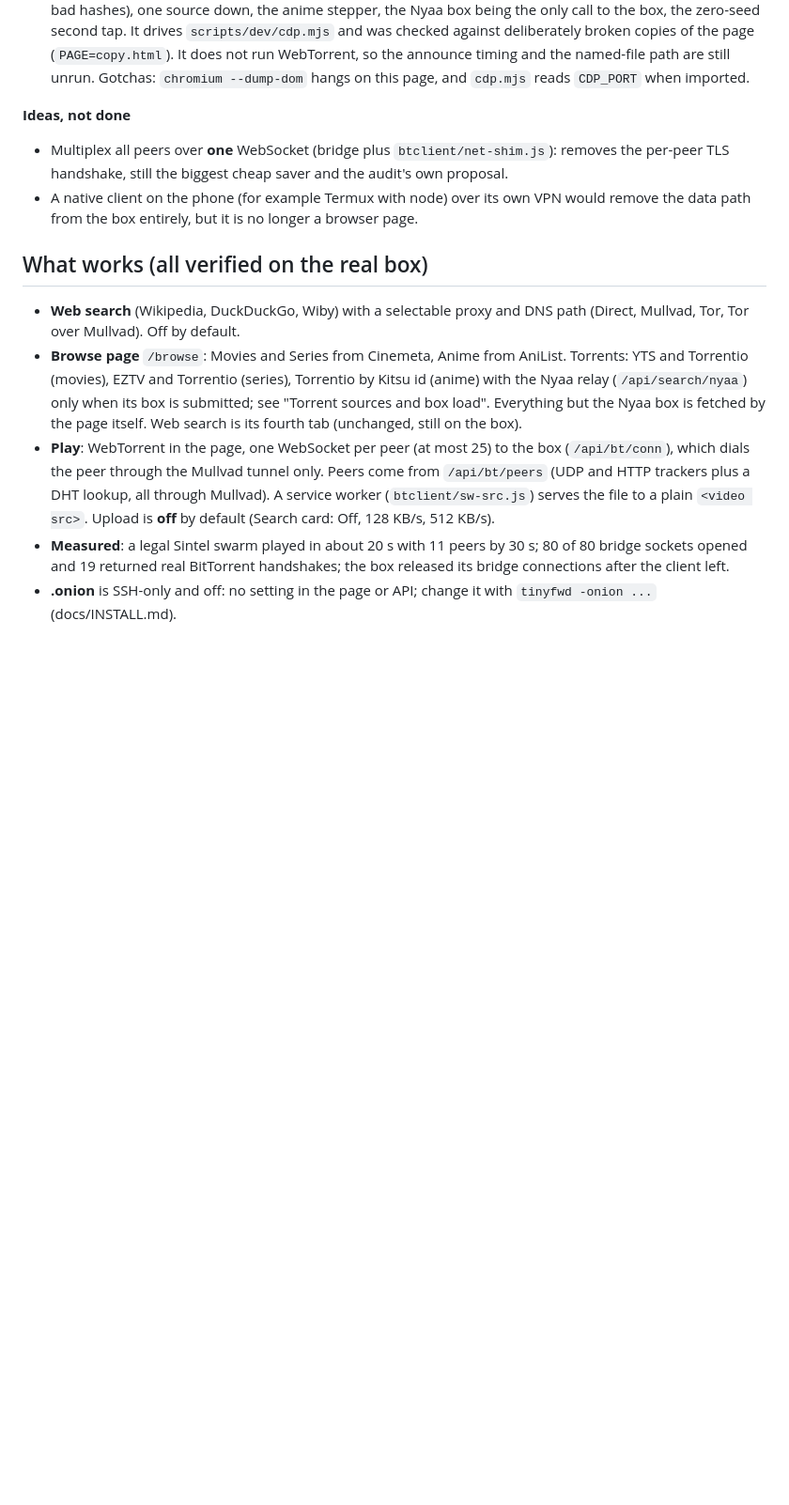
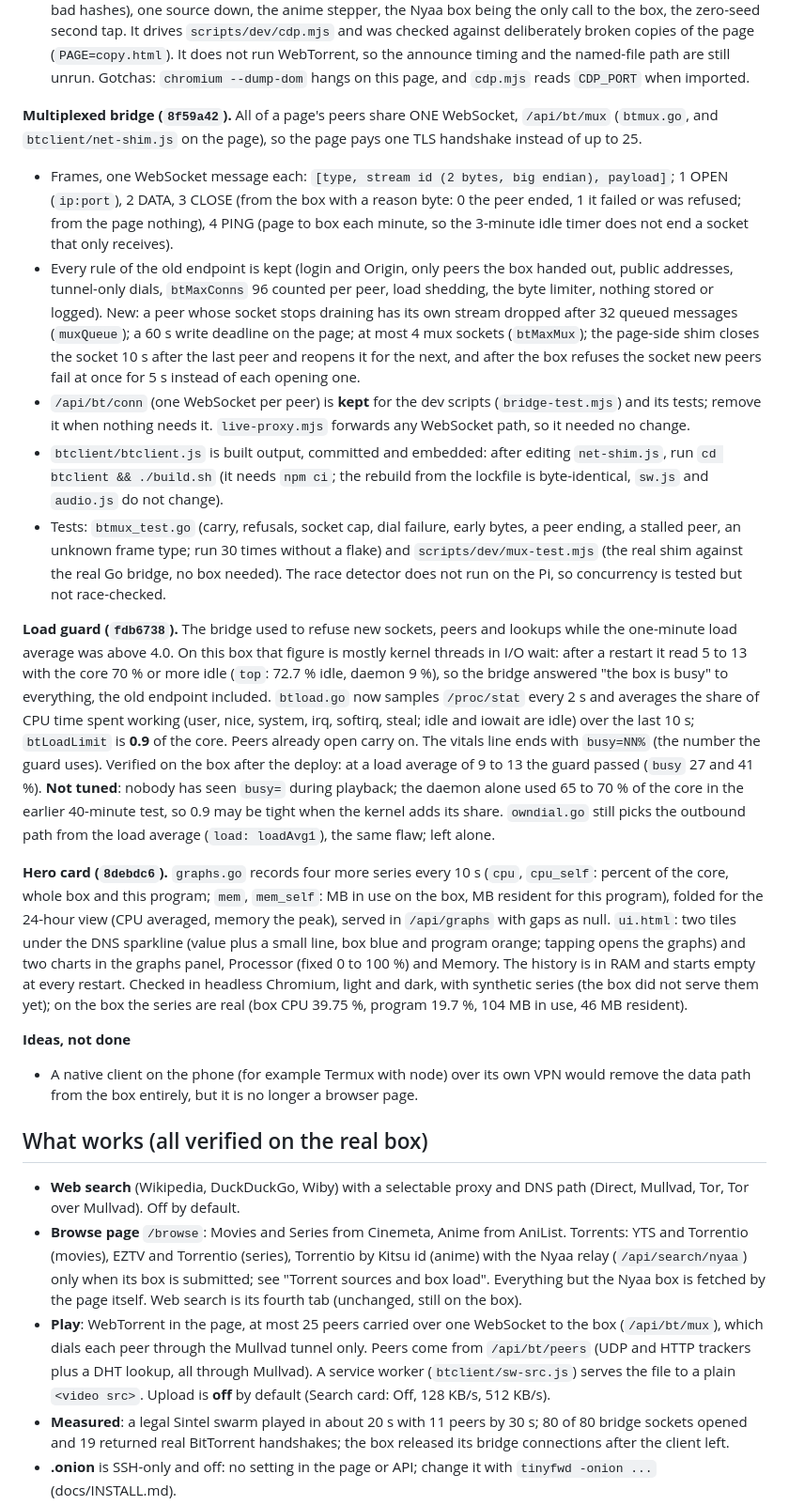
Before and after one commit to badlucksbane-lucky/PillowForrT, a Markdown page: docs/HANDOFF.md, the part around one of its changes. Shown at 94% size. Rendered like a GitHub page; blank space fills up the shorter version.

```diff
--- a/docs/HANDOFF.md
+++ b/docs/HANDOFF.md
@@ -115,15 +116,26 @@ Commits `7df330a` (Torrentio) and `f7ec8d2` (load cuts, anime), both deployed an
 - Kitsu's reliability (a new dependency, tested for three titles) and Torrentio's rate limits or Cloudflare challenges from a phone.
 - Everything else is covered by `scripts/dev/browse-test.mjs` (headless Chromium, every source mocked, no box or internet needed, exit code 1 on failure; run `node scripts/dev/browse-test.mjs` after touching the torrent lists): sources merged and deduped, the Torrentio text parsed (no seeds line, TB size, duplicate and bad hashes), one source down, the anime stepper, the Nyaa box being the only call to the box, the zero-seed second tap. It drives `scripts/dev/cdp.mjs` and was checked against deliberately broken copies of the page (`PAGE=copy.html`). It does not run WebTorrent, so the announce timing and the named-file path are still unrun. Gotchas: `chromium --dump-dom` hangs on this page, and `cdp.mjs` reads `CDP_PORT` when imported.
 
+
+**Multiplexed bridge (`8f59a42`).** All of a page's peers share ONE WebSocket, `/api/bt/mux` (`btmux.go`, and `btclient/net-shim.js` on the page), so the page pays one TLS handshake instead of up to 25.
+- Frames, one WebSocket message each: `[type, stream id (2 bytes, big endian), payload]`; 1 OPEN (`ip:port`), 2 DATA, 3 CLOSE (from the box with a reason byte: 0 the peer ended, 1 it failed or was refused; from the page nothing), 4 PING (page to box each minute, so the 3-minute idle timer does not end a socket that only receives).
+- Every rule of the old endpoint is kept (login and Origin, only peers the box handed out, public addresses, tunnel-only dials, `btMaxConns` 96 counted per peer, load shedding, the byte limiter, nothing stored or logged). New: a peer whose socket stops draining has its own stream dropped after 32 queued messages (`muxQueue`); a 60 s write deadline on the page; at most 4 mux sockets (`btMaxMux`); the page-side shim closes the socket 10 s after the last peer and reopens it for the next, and after the box refuses the socket new peers fail at once for 5 s instead of each opening one.
+- `/api/bt/conn` (one WebSocket per peer) is **kept** for the dev scripts (`bridge-test.mjs`) and its tests; remove it when nothing needs it. `live-proxy.mjs` forwards any WebSocket path, so it needed no change.
+- `btclient/btclient.js` is built output, committed and embedded: after editing `net-shim.js`, run `cd btclient && ./build.sh` (it needs `npm ci`; the rebuild from the lockfile is byte-identical, `sw.js` and `audio.js` do not change).
+- Tests: `btmux_test.go` (carry, refusals, socket cap, dial failure, early bytes, a peer ending, a stalled peer, an unknown frame type; run 30 times without a flake) and `scripts/dev/mux-test.mjs` (the real shim against the real Go bridge, no box needed). The race detector does not run on the Pi, so concurrency is tested but not race-checked.
+
+**Load guard (`fdb6738`).** The bridge used to refuse new sockets, peers and lookups while the one-minute load average was above 4.0. On this box that figure is mostly kernel threads in I/O wait: after a restart it read 5 to 13 with the core 70 % or more idle (`top`: 72.7 % idle, daemon 9 %), so the bridge answered "the box is busy" to everything, the old endpoint included. `btload.go` now samples `/proc/stat` every 2 s and averages the share of CPU time spent working (user, nice, system, irq, softirq, steal; idle and iowait are idle) over the last 10 s; `btLoadLimit` is **0.9** of the core. Peers already open carry on. The vitals line ends with `busy=NN%` (the number the guard uses). Verified on the box after the deploy: at a load average of 9 to 13 the guard passed (`busy` 27 and 41 %). **Not tuned**: nobody has seen `busy=` during playback; the daemon alone used 65 to 70 % of the core in the earlier 40-minute test, so 0.9 may be tight when the kernel adds its share. `owndial.go` still picks the outbound path from the load average (`load: loadAvg1`), the same flaw; left alone.
+
+**Hero card (`8debdc6`).** `graphs.go` records four more series every 10 s (`cpu`, `cpu_self`: percent of the core, whole box and this program; `mem`, `mem_self`: MB in use on the box, MB resident for this program), folded for the 24-hour view (CPU averaged, memory the peak), served in `/api/graphs` with gaps as null. `ui.html`: two tiles under the DNS sparkline (value plus a small line, box blue and program orange; tapping opens the graphs) and two charts in the graphs panel, Processor (fixed 0 to 100 %) and Memory. The history is in RAM and starts empty at every restart. Checked in headless Chromium, light and dark, with synthetic series (the box did not serve them yet); on the box the series are real (box CPU 39.75 %, program 19.7 %, 104 MB in use, 46 MB resident).
+
 **Ideas, not done**
-- Multiplex all peers over **one** WebSocket (bridge plus `btclient/net-shim.js`): removes the per-peer TLS handshake, still the biggest cheap saver and the audit's own proposal.
 - A native client on the phone (for example Termux with node) over its own VPN would remove the data path from the box entirely, but it is no longer a browser page.
 
 ## What works (all verified on the real box)
 
 - **Web search** (Wikipedia, DuckDuckGo, Wiby) with a selectable proxy and DNS path (Direct, Mullvad, Tor, Tor over Mullvad). Off by default.
 - **Browse page** `/browse`: Movies and Series from Cinemeta, Anime from AniList. Torrents: YTS and Torrentio (movies), EZTV and Torrentio (series), Torrentio by Kitsu id (anime) with the Nyaa relay (`/api/search/nyaa`) only when its box is submitted; see "Torrent sources and box load". Everything but the Nyaa box is fetched by the page itself. Web search is its fourth tab (unchanged, still on the box).
-- **Play**: WebTorrent in the page, one WebSocket per peer (at most 25) to the box (`/api/bt/conn`), which dials the peer through the Mullvad tunnel only. Peers come from `/api/bt/peers` (UDP and HTTP trackers plus a DHT lookup, all through Mullvad). A service worker (`btclient/sw-src.js`) serves the file to a plain `<video src>`. Upload is **off** by default (Search card: Off, 128 KB/s, 512 KB/s).
+- **Play**: WebTorrent in the page, at most 25 peers carried over one WebSocket to the box (`/api/bt/mux`), which dials each peer through the Mullvad tunnel only. Peers come from `/api/bt/peers` (UDP and HTTP trackers plus a DHT lookup, all through Mullvad). A service worker (`btclient/sw-src.js`) serves the file to a plain `<video src>`. Upload is **off** by default (Search card: Off, 128 KB/s, 512 KB/s).
 - **Measured**: a legal Sintel swarm played in about 20 s with 11 peers by 30 s; 80 of 80 bridge sockets opened and 19 returned real BitTorrent handshakes; the box released its bridge connections after the client left.
 - **.onion** is SSH-only and off: no setting in the page or API; change it with `tinyfwd -onion ...` (docs/INSTALL.md).
 - **Rebrand** done (see the memory note `project-pillowforrt-rebrand`).
```
Also changed, not shown: other parts of docs/HANDOFF.md (+7 -6 lines).
